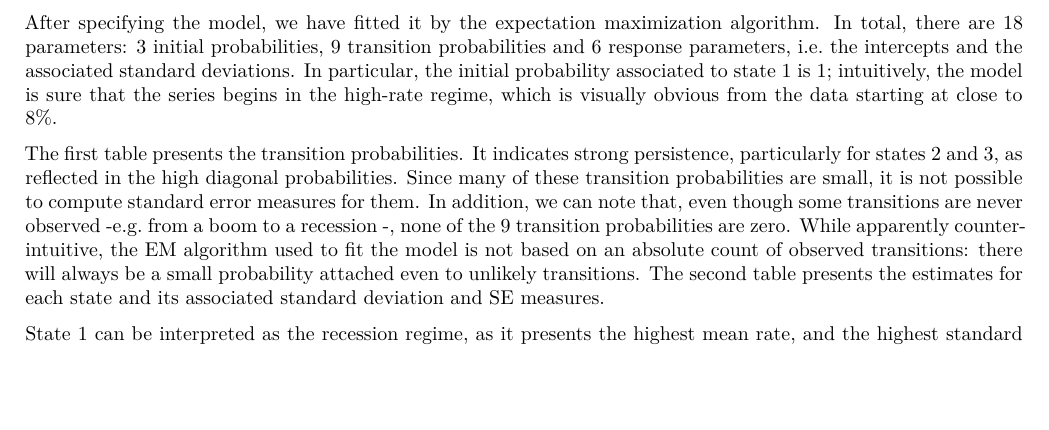
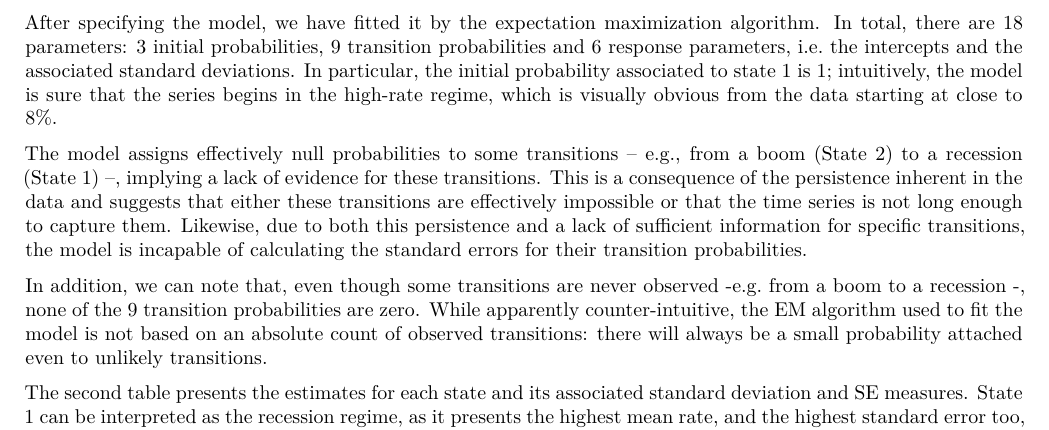
Before and after one commit to ajnikitins/time-series-group-27, an R Markdown document (Pset3.rmd): part of page 2 of 2, cut so that both start at the same text, the shorter picture padded with empty space. Rendered offline with R 4.5, knitr and Pandoc, then LaTeX, with nearby package versions; some code elsewhere in the file could not run offline.

Commit message:
Final version

```diff
--- a/Pset3.rmd
+++ b/Pset3.rmd
@@ -135,9 +135,11 @@ table_out
 
 After specifying the model, we have fitted it by the expectation maximization algorithm. In total, there are 18 parameters: 3 initial probabilities, 9 transition probabilities and 6 response parameters, i.e. the intercepts and the associated standard deviations. In particular, the initial probability associated to state 1 is 1; intuitively, the model is sure that the series begins in the high-rate regime, which is visually obvious from the data starting at close to 8%.
 
-The first table presents the transition probabilities. It indicates strong persistence, particularly for states 2 and 3, as reflected in the high diagonal probabilities. Since many of these transition probabilities are small, it is not possible to compute standard error measures for them. In addition, we can note that, even though some transitions are never observed -e.g. from a boom to a recession -, none of the 9 transition probabilities are zero. While apparently counter-intuitive, the EM algorithm used to fit the model is not based on an absolute count of observed transitions: there will always be a small probability attached even to unlikely transitions.
+The model assigns effectively null probabilities to some transitions – e.g., from a boom (State 2) to a recession (State 1) –, implying a lack of evidence for these transitions. This is a consequence of the persistence inherent in the data and suggests that either these transitions are effectively impossible or that the time series is not long enough to capture them. Likewise, due to both this persistence and a lack of sufficient information for specific transitions, the model is incapable of calculating the standard errors for their transition probabilities.
+
+In addition, we can note that, even though some transitions are never observed -e.g. from a boom to a recession -, none of the 9 transition probabilities are zero. While apparently counter-intuitive, the EM algorithm used to fit the model is not based on an absolute count of observed transitions: there will always be a small probability attached even to unlikely transitions.
+
 The second table presents the estimates for each state and its associated standard deviation and SE measures.
-
 State 1 can be interpreted as the recession regime, as it presents the highest mean rate, and the highest standard error too, indicating more volatility and risk.
 State 3 may refer to the stable regime, as it has the lowest standard deviation; state 2 is instead characterized by the lowest mean nominal rate, allowing us to interpret it as the boomimg regime.
 
```
